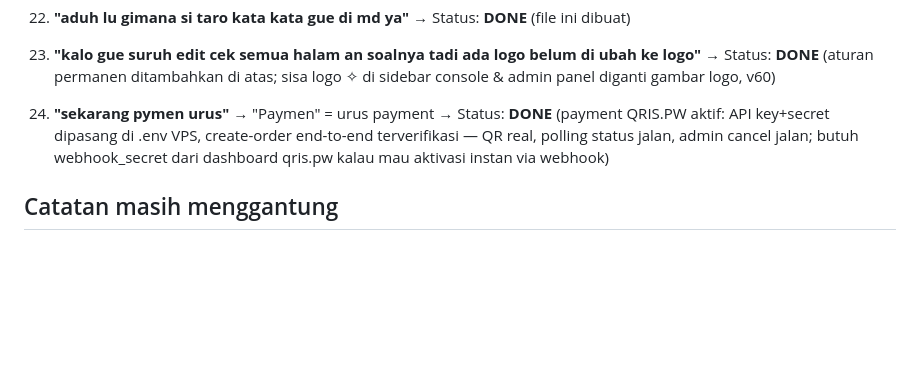
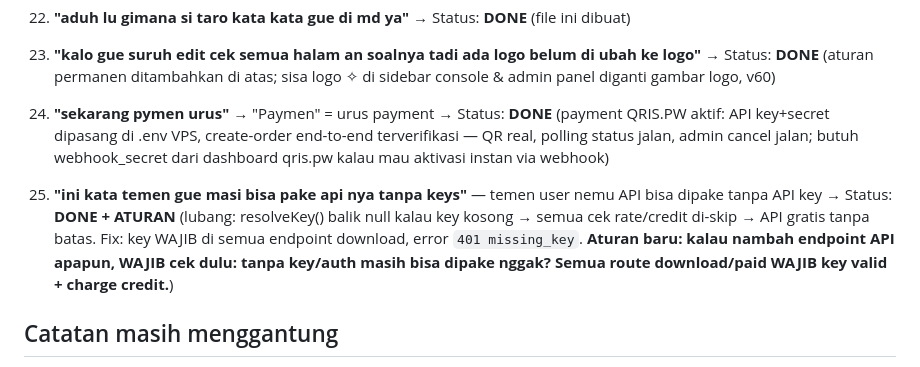
Before and after one commit to zunndev-code/media-api, a Markdown page: USER-WORDS.md, the part around the change. GitHub-like rendering; blank space fills up the shorter version.

Commit message:
docs: USER-WORDS #25 - API key bypass hole + rule to audit all new API routes

```diff
--- a/USER-WORDS.md
+++ b/USER-WORDS.md
@@ -78,6 +78,9 @@ Kumpulan permintaan/ucapan user apa adanya, biar tidak hilang. Ditambah satu bar
 24. **"sekarang pymen urus"** → "Paymen" = urus payment
     → Status: **DONE** (payment QRIS.PW aktif: API key+secret dipasang di .env VPS, create-order end-to-end terverifikasi — QR real, polling status jalan, admin cancel jalan; butuh webhook_secret dari dashboard qris.pw kalau mau aktivasi instan via webhook)
 
+25. **"ini kata temen gue masi bisa pake api nya tanpa keys"** — temen user nemu API bisa dipake tanpa API key
+    → Status: **DONE + ATURAN** (lubang: resolveKey() balik null kalau key kosong → semua cek rate/credit di-skip → API gratis tanpa batas. Fix: key WAJIB di semua endpoint download, error `401 missing_key`. **Aturan baru: kalau nambah endpoint API apapun, WAJIB cek dulu: tanpa key/auth masih bisa dipake nggak? Semua route download/paid WAJIB key valid + charge credit.**)
+
 ## Catatan masih menggantung
 - Port API 3000 → 3001 (klaim "ketbrak sama yang udah make") — belum dipindah
 - Bullet "Data OAuth" di privacy policy: GitHub login masih "segera" (belum live)
```
